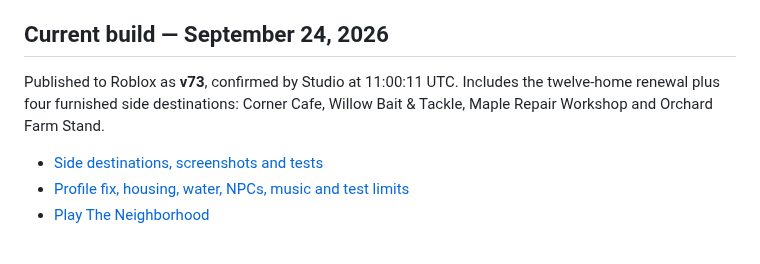
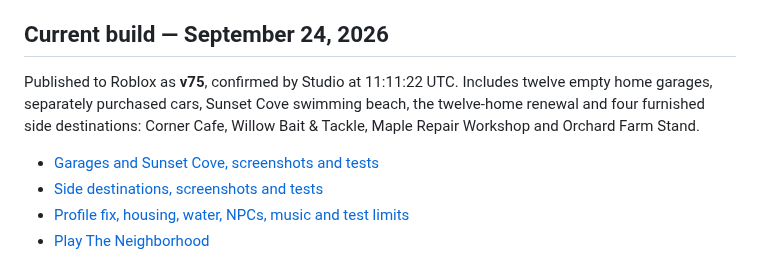
Before and after one commit to Taikiy49/TheNeighborhood, a Markdown page: README.md, the part around the change. GitHub-like rendering.

Commit message:
Add included home garages and playable Sunset Cove beach

```diff
--- a/README.md
+++ b/README.md
@@ -4,8 +4,9 @@ A Roblox social sandbox about settling into Maple Street, collecting unusual pos
 
 ## Current build — September 24, 2026
 
-Published to Roblox as **v73**, confirmed by Studio at 11:00:11 UTC. Includes the twelve-home renewal plus four furnished side destinations: Corner Cafe, Willow Bait & Tackle, Maple Repair Workshop and Orchard Farm Stand.
+Published to Roblox as **v75**, confirmed by Studio at 11:11:22 UTC. Includes twelve empty home garages, separately purchased cars, Sunset Cove swimming beach, the twelve-home renewal and four furnished side destinations: Corner Cafe, Willow Bait & Tackle, Maple Repair Workshop and Orchard Farm Stand.
 
+- [Garages and Sunset Cove, screenshots and tests](docs/GARAGES-AND-COVE.md)
 - [Side destinations, screenshots and tests](docs/SIDE-DESTINATIONS.md)
 - [Profile fix, housing, water, NPCs, music and test limits](docs/NEIGHBORHOOD-RENEWAL.md)
 - [Play The Neighborhood](https://www.roblox.com/games/111572448337932/The-Neighborhood)
```
Also changed, not shown: docs/GARAGES-AND-COVE.md (added, +26 -0 lines), docs/RELEASE.md (+4 -0 lines), assets/screenshots/home-garage-play.png (added), assets/screenshots/sunset-cove-play.png (added), 10 other files.
